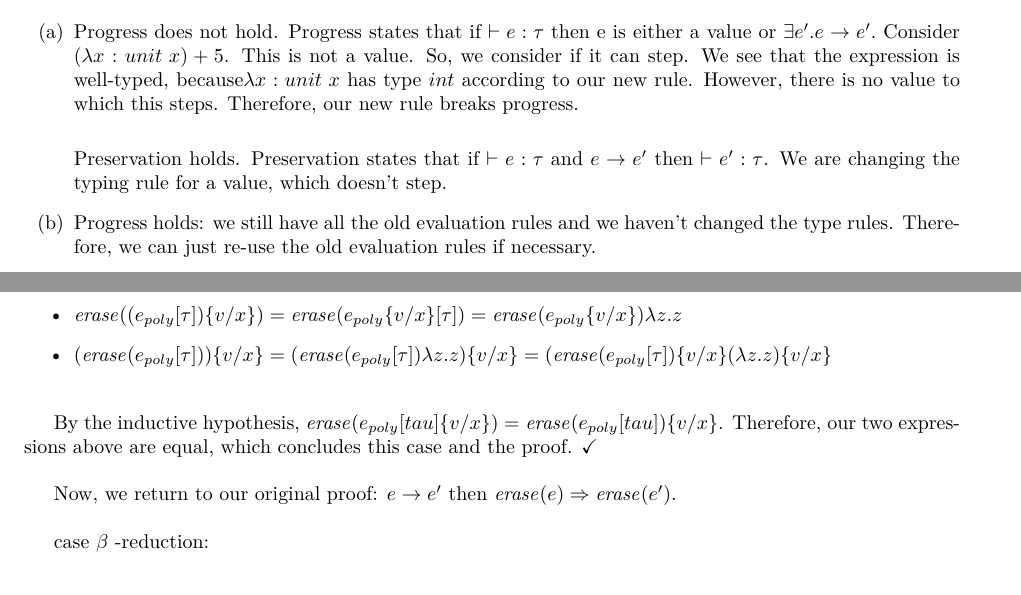
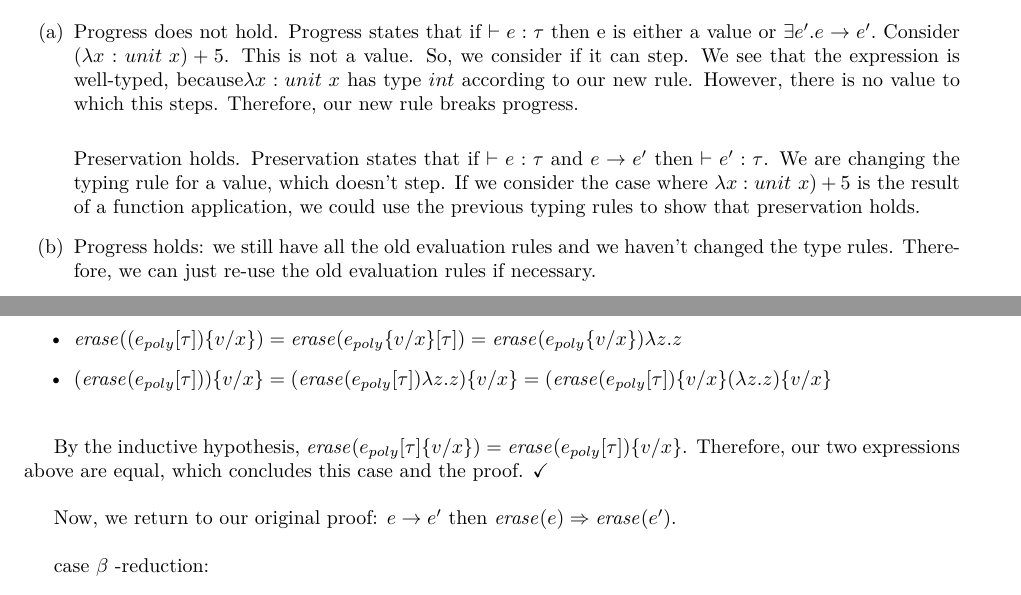
Before and after one commit to qbeightol/CS-4110, a LaTeX problem sheet (hw/8/homework/our_solution.tex): two parts of pages 1 and 2 of 7, joined at a grey line, cut so that both start at the same text. Compiled offline with XeLaTeX; a missing font is replaced by an installed copy or a similar font.

Commit message:
Updated typo and 1a)

```diff
--- a/hw/8/homework/our_solution.tex
+++ b/hw/8/homework/our_solution.tex
@@ -17,7 +17,7 @@ Homework 8\\
 \begin{enumerate}
 \item   Progress does not hold. Progress states that if $\vdash e: \tau$ then e is either a value or $\exists e'. e \rightarrow e'.$ Consider ($\lambda x: unit \text{ } x) + 5$. This is not a value. So, we consider if it can step. We see that the expression is well-typed, because$\lambda x: unit \text{ } x$ has type $int$ according to our new rule. However, there is no value to which this steps. Therefore, our new rule breaks progress. \\
 
-Preservation holds. Preservation states that if $\vdash e: \tau$ and $e \rightarrow e'$ then $\vdash e': \tau$. We are changing the typing rule for a value, which doesn't step.
+Preservation holds. Preservation states that if $\vdash e: \tau$ and $e \rightarrow e'$ then $\vdash e': \tau$. We are changing the typing rule for a value, which doesn't step. If we consider the case where $\lambda x: unit \text{ } x) + 5$ is the result of a function application, we could use the previous typing rules to show that preservation holds.
 
 \item  Progress holds: we still have all the old evaluation rules and we haven't changed the type rules. Therefore, we can just re-use the old evaluation rules if necessary.\\
 
@@ -89,7 +89,7 @@ TODO: what is the rule we use for the first case?\\
 \item $(\mathit{erase}(e_{poly}[\tau]))\{v/x\} = (\mathit{erase}(e_{poly}[\tau]) \lambda z.z)\{v/x\} = (\mathit{erase}(e_{poly}[\tau])\{v/x\} (\lambda z.z) \{v/x\}$\\
 \end{itemize}
 
-By the inductive hypothesis, $\mathit{erase}(e_{poly}[tau]\{v/x\}) = \mathit{erase}(e_{poly}[tau])\{v/x\}$. Therefore, our two expressions above are equal, which concludes this case and the proof. \checkmark\\
+By the inductive hypothesis, $\mathit{erase}(e_{poly}[\tau]\{v/x\}) = \mathit{erase}(e_{poly}[\tau])\{v/x\}$. Therefore, our two expressions above are equal, which concludes this case and the proof. \checkmark\\
 
 
 Now, we return to our original proof: $e \arrow e'$ then
```
